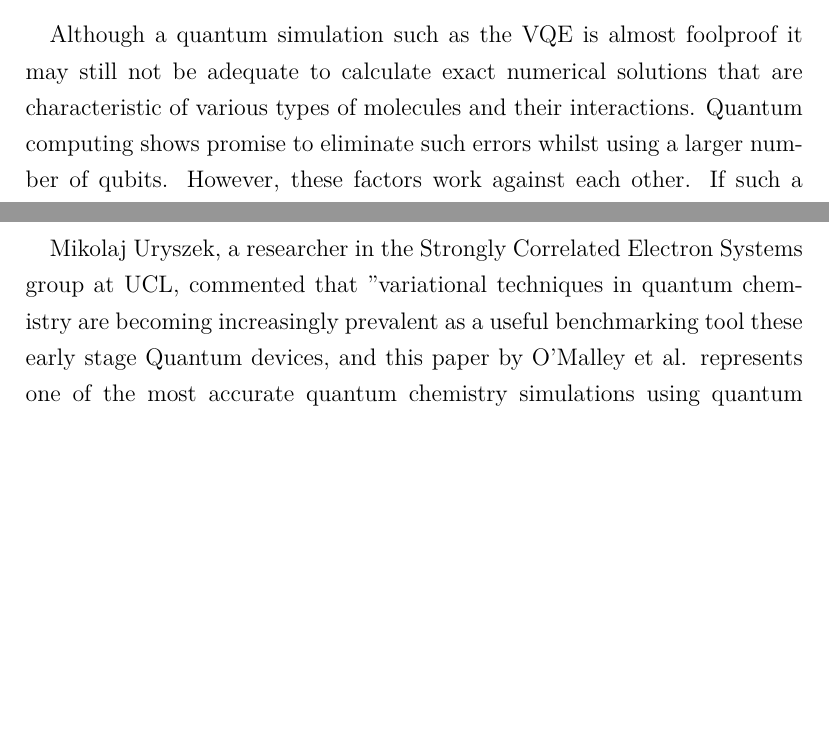
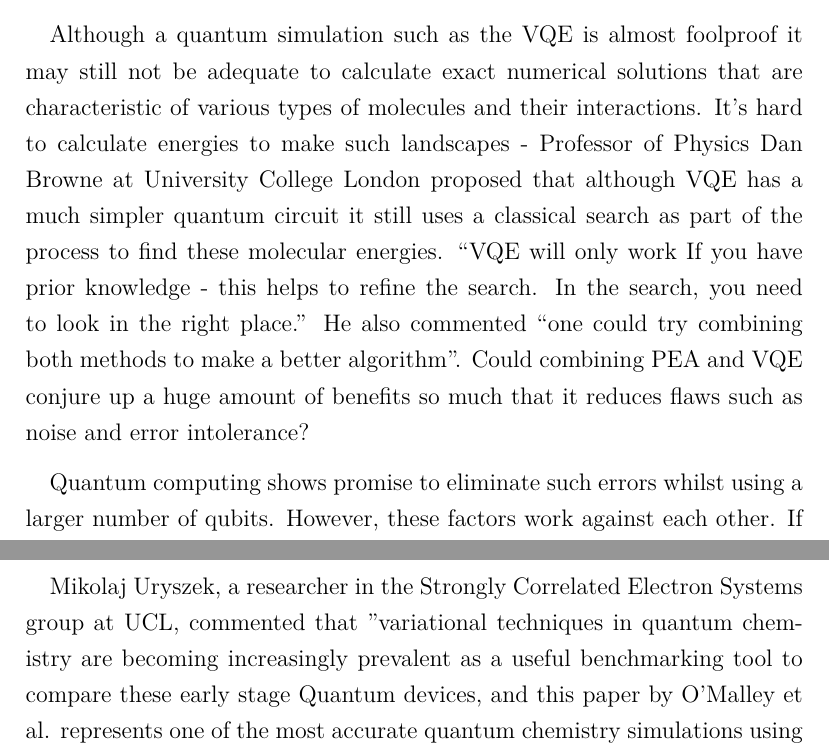
Before and after one commit to YsHaNgM/MSc-quantum-case-study-1, a LaTeX document (article.tex): two parts of pages 13 and 14 of 16, joined at a grey line, cut so that both start at the same text, the shorter picture padded with empty space. Compiled offline with XeLaTeX.

Commit message:
dan browne quotes

```diff
--- a/article.tex
+++ b/article.tex
@@ -251,6 +251,12 @@ On the contrary, VQE was proved to be more effective due to its robustness to er
  rate below the chemical accuracy threshold. Due to its short measurement sequences, it is more viable to use VQE for quantum simulations.
  Consequently, the quantum coherence of the system would be preserved which would limit the quantum error correction.
 
-Although a quantum simulation such as the VQE is almost foolproof it may still not be adequate to calculate exact numerical solutions that are
-characteristic of various types of molecules and their interactions. Quantum computing shows promise to eliminate such errors whilst using a
-larger number of qubits. However, these factors work against each other. If such a machine can be built, there would be more states and thus
+ Although a quantum simulation such as the VQE is almost foolproof it may still not be adequate to calculate exact numerical solutions that are
+ characteristic of various types of molecules and their interactions. It’s hard to calculate energies to make such landscapes - Professor of Physics
+ Dan Browne at University College London proposed that although VQE has a much simpler quantum circuit it still uses a classical search as part of
+ the process to find these molecular energies. “VQE will only work If you have prior knowledge - this helps to refine the search. In the search, you
+ need to look in the right place.” He also commented “one could try combining both methods to make a better algorithm”. Could combining PEA and VQE
+ conjure up a huge amount of benefits so much that it reduces flaws such as noise and error intolerance?
+
+ Quantum computing shows promise to eliminate such errors whilst using a larger number of qubits. However, these factors work against each other.
+ If such a machine can be built, there would be more states and thus information to manipulate whilst withstanding error. This could revolutionise
@@ -271,7 +278,7 @@ Phase Estimation Algorithm. The expectation is that this work will pave the way
  where classical techniques fail in solving traditionally intractable problems.
 
  Mikolaj Uryszek, a researcher in the Strongly Correlated Electron Systems group at UCL, commented that "variational techniques in quantum chemistry
- are becoming increasingly prevalent as a useful benchmarking tool these early stage Quantum devices, and this paper by O’Malley et al.
+ are becoming increasingly prevalent as a useful benchmarking tool to compare these early stage Quantum devices, and this paper by O’Malley et al.
  represents one of the most accurate quantum chemistry simulations using quantum hardware to date, and is a certainly a promising validation of the
   development of superconducting qubits for scalable quantum hardware".
 
```
Also changed, not shown: article.tex (9 more changed lines).
